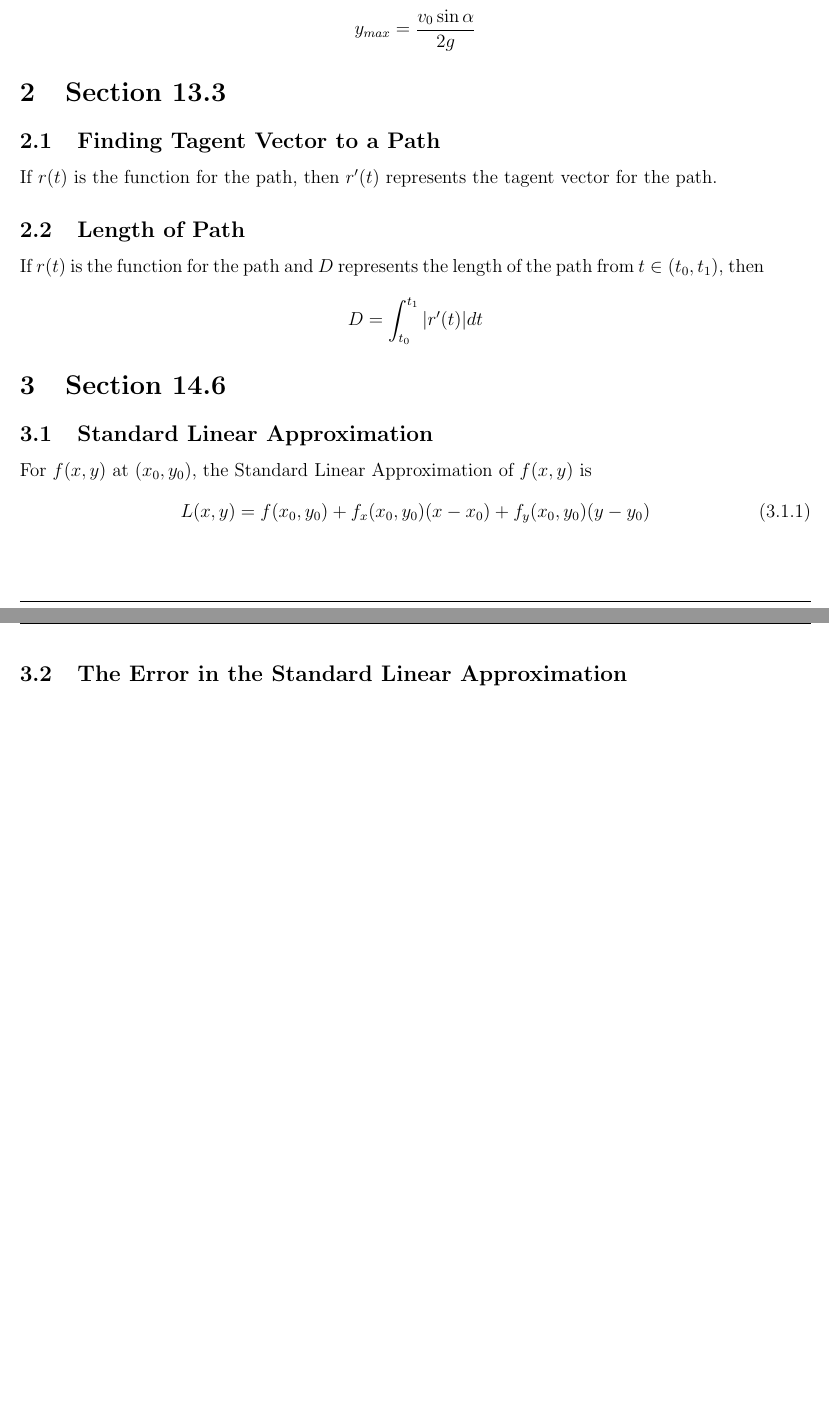
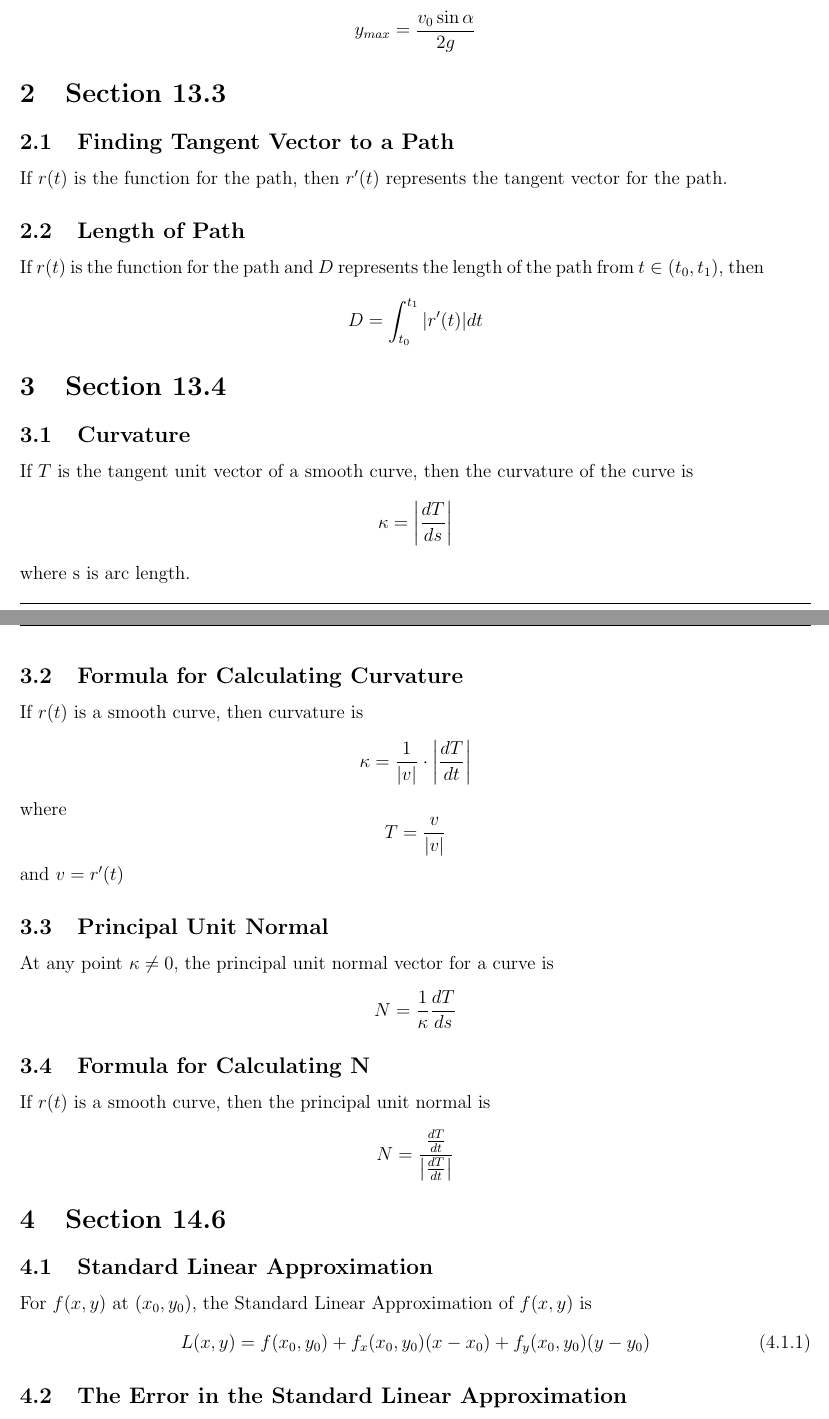
Before and after one commit to matthew-d-stringer/Calculus-3-Notes, a LaTeX document (main.tex): two parts of pages 2 and 3 of 4 before the commit and two parts of pages 2 and 3 of 5 after it, joined at a grey line, cut so that both start at the same text, the shorter picture padded with empty space. Compiled offline with pdfLaTeX.

Commit message:
many changes

```diff
--- a/main.tex
+++ b/main.tex
@@ -126,14 +126,46 @@ Lets say that $y_{max}$ is the maximum height, then:
 
 \section{Section 13.3}
 
-\subsection{Finding Tagent Vector to a Path}
-If $r(t)$ is the function for the path, then $r'(t)$ represents the tagent vector for the path.
+\subsection{Finding Tangent Vector to a Path}
+If $r(t)$ is the function for the path, then $r'(t)$ represents the tangent vector for the path.
 
 \subsection{Length of Path}
 If $r(t)$ is the function for the path and $D$ represents the length of the path from $t \in (t_0, t_1)$,
 then
 \begin{equation*}
 	D = \int_{t_0}^{t_1} |r'(t)|dt
+\end{equation*}
+
+\section{Section 13.4}
+
+\subsection{Curvature}
+If $T$ is the tangent unit vector of a smooth curve, then the curvature of the curve is
+\begin{equation*}
+\kappa = \left| \frac{dT}{ds} \right|
+\end{equation*}
+where s is arc length.
+
+\subsection{Formula for Calculating Curvature}
+If $r(t)$ is a smooth curve, then curvature is
+\begin{equation*}
+\kappa = \frac1{|v|} \cdot \left|\frac{dT}{dt}\right|
+\end{equation*}
+where
+\begin{equation*}
+T = \frac{v}{|v|}
+\end{equation*}
+and $v = r'(t)$
+
+\subsection{Principal Unit Normal}
+At any point $\kappa \neq 0$, the principal unit normal vector for a curve is
+\begin{equation*}
+N = \frac{1}{\kappa} \frac{dT}{ds}
+\end{equation*}
+
+\subsection{Formula for Calculating N}
+If $r(t)$ is a smooth curve, then the principal unit normal is
+\begin{equation*}
+N = \frac{\frac{dT}{dt}}{\left| \frac{dT}{dt} \right |}
 \end{equation*}
 
 \section{Section 14.6}
```
Also changed, not shown: main.pdf, main_BACKUP_86692.pdf (added), main_BASE_86692.pdf (added), main_LOCAL_86692.pdf (added), main_REMOTE_86692.pdf (added), 7 other files.
